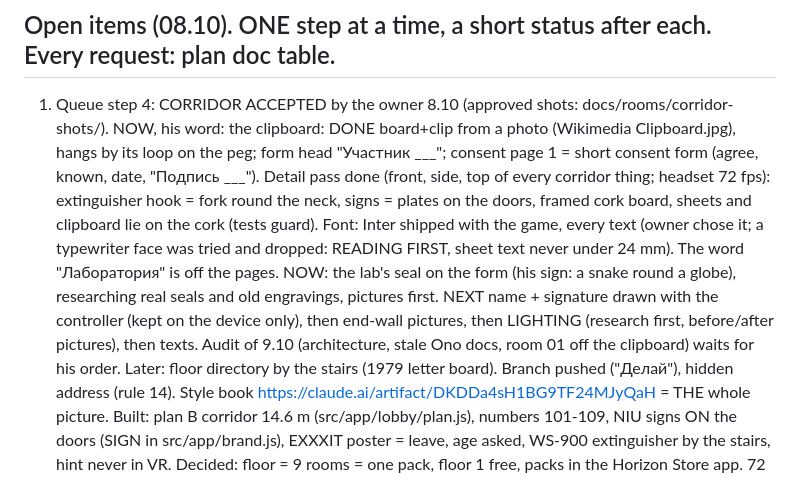
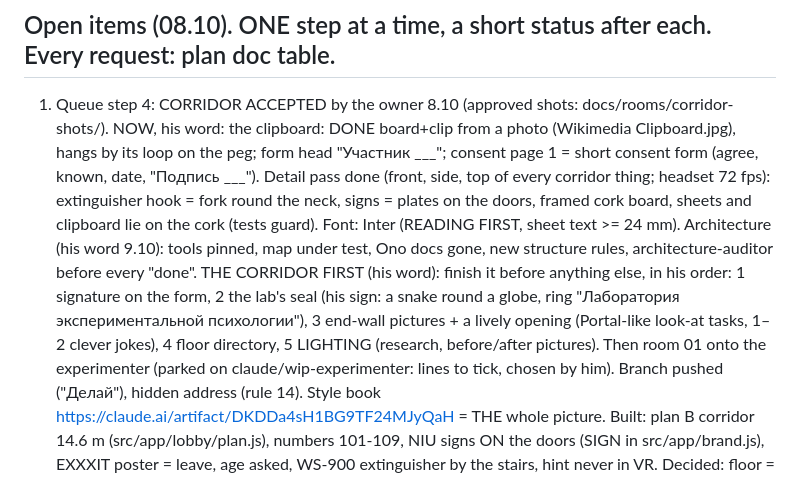
Before and after one commit to exxxit-game/object, a Markdown page: docs/state.md, the part around the change. GitHub-like rendering.

Commit message:
State and target page: the corridor is finished first, in the owner's order (signature, seal, end-wall pictures with a lively opening, floor directory, light); room 01's move onto the experimenter is parked on a local branch
Co-Authored-By: Claude Opus 5.5 <noreply@anthropic.com>

```diff
--- a/docs/state.md
+++ b/docs/state.md
@@ -62,12 +62,12 @@
    "Участник ___"; consent page 1 = short consent form (agree, known, date, "Подпись ___").
    Detail pass done (front, side, top of every corridor thing; headset 72 fps): extinguisher hook = fork round
    the neck, signs = plates on the doors, framed cork board, sheets and clipboard lie on the cork (tests guard).
-   Font: Inter shipped with the game, every text (owner chose it; a typewriter face was tried and dropped:
-   READING FIRST, sheet text never under 24 mm). The word "Лаборатория" is off the pages. NOW: the lab's seal
-   on the form (his sign: a snake round a globe), researching real seals and old engravings, pictures first.
-   NEXT name + signature drawn with the controller (kept on the device only), then end-wall pictures, then
-   LIGHTING (research first, before/after pictures), then texts. Audit of 9.10 (architecture, stale Ono docs,
-   room 01 off the clipboard) waits for his order. Later: floor directory by the stairs (1979 letter board).
+   Font: Inter (READING FIRST, sheet text >= 24 mm). Architecture (his word 9.10): tools pinned, map under
+   test, Ono docs gone, new structure rules, architecture-auditor before every "done". THE CORRIDOR FIRST (his word): finish it before
+   anything else, in his order: 1 signature on the form, 2 the lab's seal (his sign: a snake round a globe,
+   ring "Лаборатория экспериментальной психологии"), 3 end-wall pictures + a lively opening (Portal-like
+   look-at tasks, 1–2 clever jokes), 4 floor directory, 5 LIGHTING (research, before/after pictures). Then
+   room 01 onto the experimenter (parked on claude/wip-experimenter: lines to tick, chosen by him).
    Branch pushed ("Делай"), hidden address (rule 14). Style book https://claude.ai/artifact/DKDDa4sH1BG9TF24MJyQaH = THE whole picture. Built: plan B corridor 14.6 m (src/app/lobby/plan.js), numbers 101-109, NIU signs ON the
    doors (SIGN in src/app/brand.js), EXXXIT poster = leave, age asked, WS-900 extinguisher by the stairs, hint never in
    VR. Decided: floor = 9 rooms = one pack, floor 1 free, packs in the Horizon Store app. 72 fps, 124 calls.
```
Also changed, not shown: docs/target-architecture.md (+4 -1 lines).
